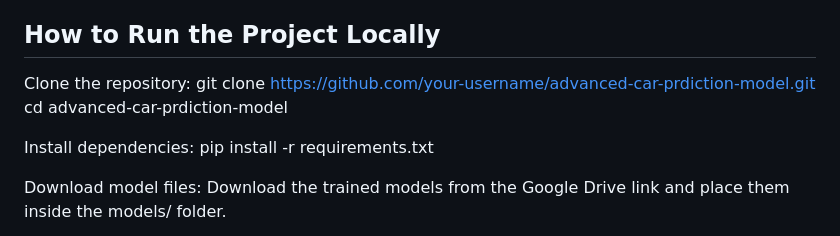
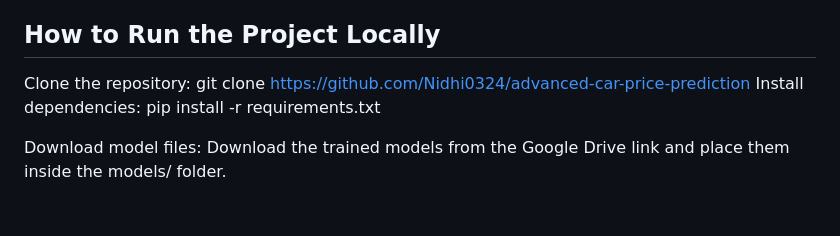
Before and after one commit to Nidhi0324/advanced-car-price-prediction, a Markdown page: README.md, the part around the change. Rendered like a GitHub page; blank space fills up the shorter version.

```diff
--- a/README.md
+++ b/README.md
@@ -76,9 +76,7 @@ After downloading, place both model files inside the models/ directory.
 ## How to Run the Project Locally
 
 Clone the repository:
-git clone https://github.com/your-username/advanced-car-prdiction-model.git
-cd advanced-car-prdiction-model
-
+git clone https://github.com/Nidhi0324/advanced-car-price-prediction
 Install dependencies:
 pip install -r requirements.txt
 
```
